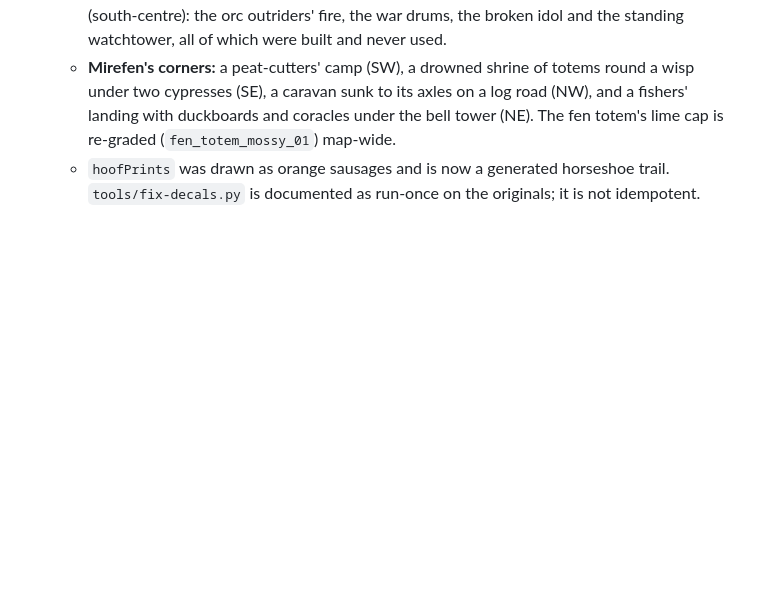
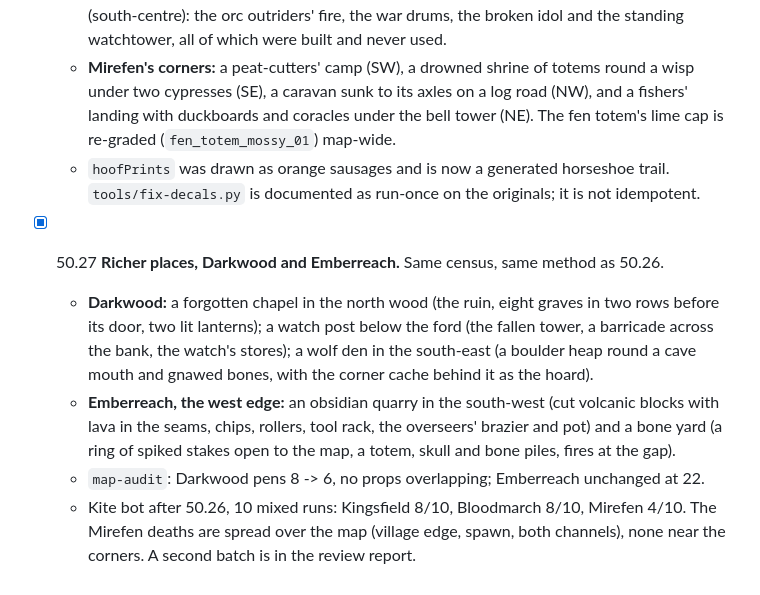
Before and after one commit to corycowgill/castleSurvivor, a Markdown page: PLAN.md, the part around the change. Drawn GitHub-style; blank space fills up the shorter version.

Commit message:
PLAN 50.27: Darkwood and Emberreach set pieces, bot results so far
Co-Authored-By: Claude Opus 5.5 <noreply@anthropic.com>
Claude-Session: https://claude.ai/code/session_018LDeCV8zxRdFkYhwv2TGoT

```diff
--- a/PLAN.md
+++ b/PLAN.md
@@ -1578,3 +1578,16 @@ snag rate.
     is re-graded (`fen_totem_mossy_01`) map-wide.
   - `hoofPrints` was drawn as orange sausages and is now a generated horseshoe trail.
     `tools/fix-decals.py` is documented as run-once on the originals; it is not idempotent.
+- [x] 50.27 **Richer places, Darkwood and Emberreach.** Same census, same method as 50.26.
+  - **Darkwood:** a forgotten chapel in the north wood (the ruin, eight graves in two rows
+    before its door, two lit lanterns); a watch post below the ford (the fallen tower, a
+    barricade across the bank, the watch's stores); a wolf den in the south-east (a boulder
+    heap round a cave mouth and gnawed bones, with the corner cache behind it as the hoard).
+  - **Emberreach, the west edge:** an obsidian quarry in the south-west (cut volcanic blocks
+    with lava in the seams, chips, rollers, tool rack, the overseers' brazier and pot) and a
+    bone yard (a ring of spiked stakes open to the map, a totem, skull and bone piles, fires
+    at the gap).
+  - `map-audit`: Darkwood pens 8 -> 6, no props overlapping; Emberreach unchanged at 22.
+  - Kite bot after 50.26, 10 mixed runs: Kingsfield 8/10, Bloodmarch 8/10, Mirefen 4/10. The
+    Mirefen deaths are spread over the map (village edge, spawn, both channels), none near
+    the corners. A second batch is in the review report.
```
